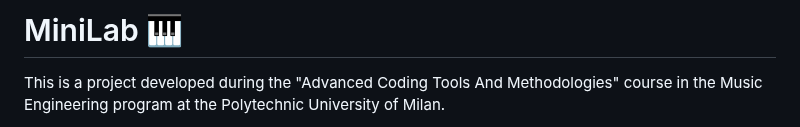
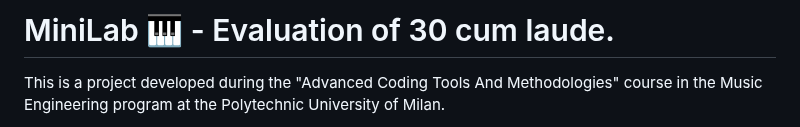
Before and after one commit to AngeloAntona/MiniLabSynth, a Markdown page: README.md, the part around the change. GitHub-like rendering.

```diff
--- a/README.md
+++ b/README.md
@@ -1,4 +1,4 @@
-# MiniLab 🎹
+# MiniLab 🎹 - Evaluation of 30 cum laude.
 
 This is a project developed during the "Advanced Coding Tools And Methodologies" course in the Music Engineering program at the Polytechnic University of Milan.
 
```
